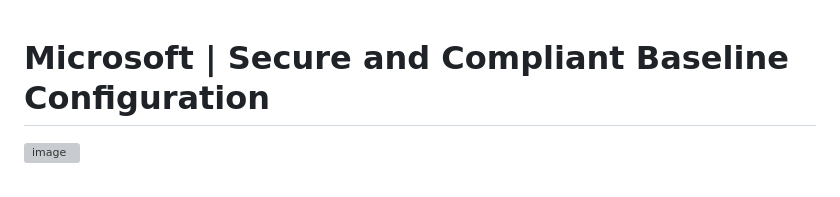
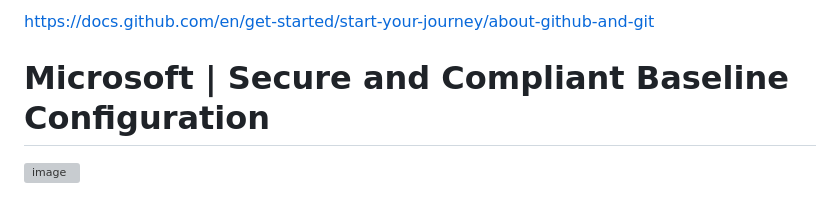
Before and after one commit to eWorkspace365/eworkspace365.github.io, a Markdown page: index.md, the part around the change. Drawn GitHub-style; grey boxes are pictures that could not be loaded.

```diff
--- a/index.md
+++ b/index.md
@@ -1,3 +1,6 @@
+https://docs.github.com/en/get-started/start-your-journey/about-github-and-git
+
+
 # Microsoft | Secure and Compliant Baseline Configuration
 
 ![image](https://github.com/klieka/klieka.github.io/assets/168641483/7702be10-bc4a-4f45-ba83-86a616f7748d)
```
